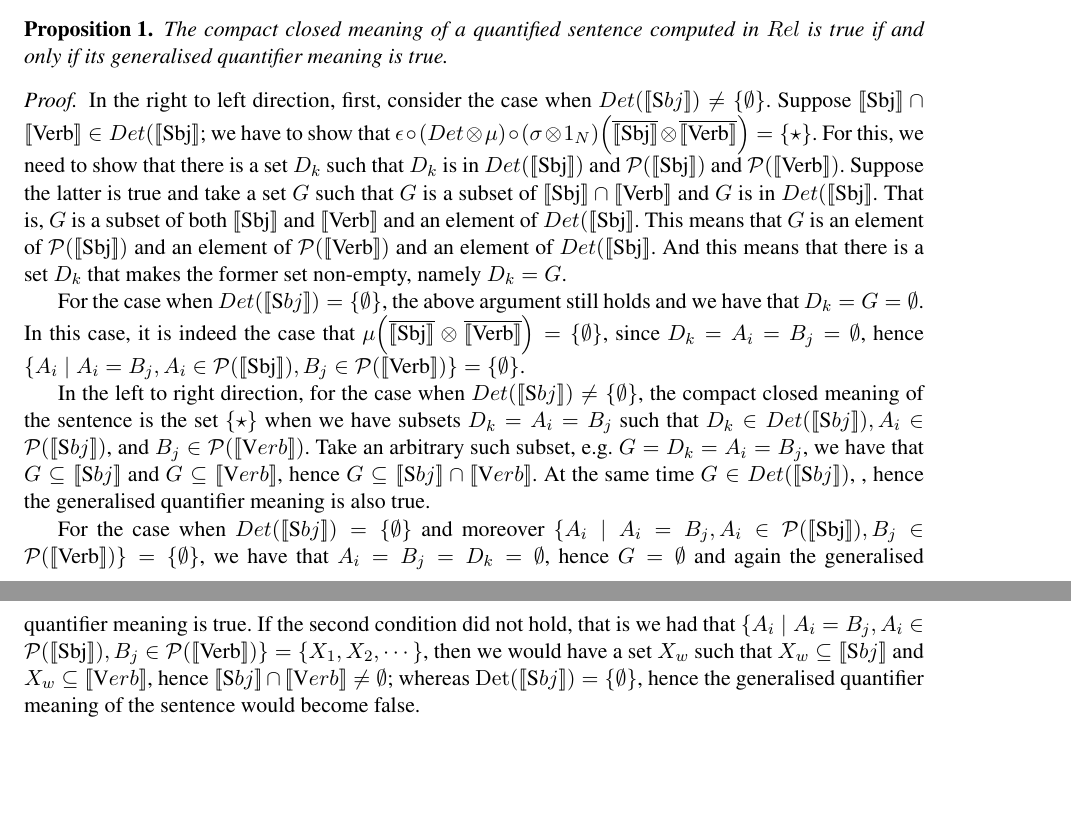
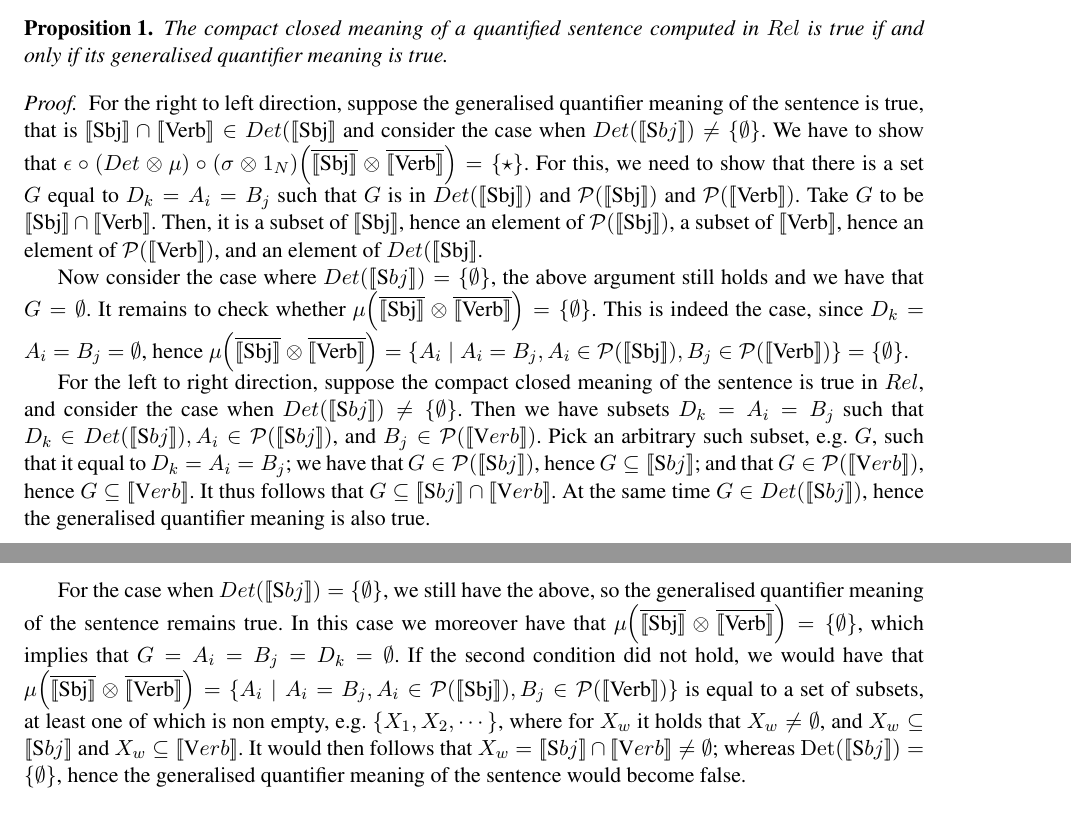
Before and after one commit to MehrnooshSadrzadeh/GenQuant-EASY, a LaTeX thesis (Quant.tex, which reads Truth-Theory.tex): two parts of pages 9 and 10 of 13, joined at a grey line, cut so that both start at the same text, the shorter picture padded with empty space. Compiled offline with pdfLaTeX.

Commit message:
proof-tightened

```diff
--- a/Truth-Theory.tex
+++ b/Truth-Theory.tex
@@ -62,14 +62,14 @@ The  compact closed meaning of a quantified sentence computed in $Rel$ is true i
 \end{proposition}
 
 \begin{proof}
-In the right to left direction,  first, consider the case when  $Det(\semantics{\text Sbj}) \neq \{\emptyset\}$.   Suppose $\semantics{\text{Sbj}} \cap \semantics{\text{Verb}} \in Det(\semantics{\text{Sbj}}$; we have to show that $\epsilon \circ (Det \otimes \mu) \circ (\sigma \otimes 1_N) \Big(\overline{\semantics{\text{Sbj}}} \otimes \overline{\semantics{\text{Verb}}} \Big) = \{\star\}$.  For this, we need to show that there is a set $D_k$ such that $D_k$ is in $Det(\semantics{\text{Sbj}})$ and $ {\cal P} (\semantics{\text{Sbj}})$ and  ${\cal P} (\semantics{\text{Verb}})$.  Suppose the latter is true and take a set $G$ such that $G$ is a subset of $\semantics{\text{Sbj}} \cap \semantics{\text{Verb}}$ and $G$ is  in $Det(\semantics{\text{Sbj}}$.  That is, $G$ is a subset of  both $\semantics{\text{Sbj}}$ and $ \semantics{\text{Verb}}$ and an element of $Det(\semantics{\text{Sbj}}$. This means that $G$ is an element of $ {\cal P} (\semantics{\text{Sbj}})$ and an element of  ${\cal P} (\semantics{\text{Verb}})$ and an element of $Det(\semantics{\text{Sbj}}$. And this means that  there is a set $D_k$ that makes the former set non-empty, namely $D_k = G$.
+For the right to left direction,  suppose  the generalised quantifier meaning of the sentence is true, that is $\semantics{\text{Sbj}} \cap \semantics{\text{Verb}} \in Det(\semantics{\text{Sbj}}$ and consider the case when  $Det(\semantics{\text Sbj}) \neq \{\emptyset\}$. We have to show that $\epsilon \circ (Det \otimes \mu) \circ (\sigma \otimes 1_N) \Big(\overline{\semantics{\text{Sbj}}} \otimes \overline{\semantics{\text{Verb}}} \Big) = \{\star\}$.  For this, we need to show that there is a set $G$ equal to $D_k= A_i = B_j$ such that $G$ is in $Det(\semantics{\text{Sbj}})$ and $ {\cal P} (\semantics{\text{Sbj}})$ and  ${\cal P} (\semantics{\text{Verb}})$.  Take $G$ to be $\semantics{\text{Sbj}} \cap \semantics{\text{Verb}}$.  Then, it is a subset of   $\semantics{\text{Sbj}}$, hence an element of  $ {\cal P} (\semantics{\text{Sbj}})$, a subset of  $ \semantics{\text{Verb}}$, hence an element of $ {\cal P} (\semantics{\text{Verb}})$, and an element of $Det(\semantics{\text{Sbj}}$.
 
-For the case when   $Det(\semantics{\text Sbj}) = \{\emptyset\}$, the above argument still holds and we have that $D_k = G = \emptyset$.  In this case, it is indeed the case that $\mu\Big(\overline{\semantics{\text{Sbj}}} \otimes \overline{\semantics{\text{Verb}}} \Big) = \{\emptyset\}$,  since $D_k = A_i = B_j = \emptyset$, hence   $\{A_i \mid A_i = B_j, A_i \in {\cal P} (\semantics{\text{Sbj}}), B_j \in  {\cal P}(\semantics{\text{Verb}})\} =
+Now consider  the case where   $Det(\semantics{\text Sbj}) = \{\emptyset\}$, the above argument still holds and we have that $G = \emptyset$.  It remains to check whether $\mu\Big(\overline{\semantics{\text{Sbj}}} \otimes \overline{\semantics{\text{Verb}}} \Big) = \{\emptyset\}$. This is indeed the case,   since $D_k = A_i = B_j = \emptyset$, hence   $\mu\Big(\overline{\semantics{\text{Sbj}}} \otimes \overline{\semantics{\text{Verb}}} \Big) = \{A_i \mid A_i = B_j, A_i \in {\cal P} (\semantics{\text{Sbj}}), B_j \in  {\cal P}(\semantics{\text{Verb}})\} =
 \{\emptyset\}$.
 
-In the left to right direction, for the case when $Det(\semantics{\text Sbj}) \neq \{\emptyset\}$, the compact closed meaning of the sentence is the set $\{\star\}$ when we have  subsets $D_k = A_i = B_j$ such that $D_k \in Det(\semantics{\text Sbj}), A_i \in {\cal P}(\semantics{\text Sbj})$, and $B_j \in {\cal P}(\semantics{\text Verb})$.  Take an arbitrary such subset, e.g.  $G = D_k = A_i = B_j$, we have that $G \subseteq \semantics{\text Sbj}$ and $G \subseteq \semantics{\text Verb}$, hence $G \subseteq \semantics{\text Sbj}  \cap \semantics{\text Verb}$. At the same time $G \in Det(\semantics{\text Sbj})$, , hence the generalised quantifier meaning is also true.
+For the left to right direction, suppose the compact closed meaning of the sentence is true in $Rel$, and consider  the case when $Det(\semantics{\text Sbj}) \neq \{\emptyset\}$. Then  we have  subsets $D_k = A_i = B_j$ such that $D_k \in Det(\semantics{\text Sbj}), A_i \in {\cal P}(\semantics{\text Sbj})$, and $B_j \in {\cal P}(\semantics{\text Verb})$.  Pick an arbitrary such subset, e.g.  $G$, such that it   equal to  $D_k = A_i = B_j$; we have that $G \in   {\cal P}(\semantics{\text Sbj})$, hence $G \subseteq \semantics{\text Sbj}$; and that $G \in  {\cal P}(\semantics{\text Verb})$, hence $G \subseteq \semantics{\text Verb}$. It thus follows that $G \subseteq \semantics{\text Sbj}  \cap \semantics{\text Verb}$. At the same time $G \in Det(\semantics{\text Sbj})$, hence the generalised quantifier meaning is also true.
 
-For the case when $Det(\semantics{\text Sbj}) = \{\emptyset\}$ and moreover $\{A_i \mid A_i = B_j, A_i \in {\cal P} (\semantics{\text{Sbj}}), B_j \in  {\cal P}(\semantics{\text{Verb}})\} = \{\emptyset\}$, we have that $A_i = B_j = D_k = \emptyset$, hence $G = \emptyset$ and again the generalised quantifier meaning is true. If the second condition did not hold, that is we had that $\{A_i \mid A_i = B_j, A_i \in {\cal P} (\semantics{\text{Sbj}}), B_j \in  {\cal P}(\semantics{\text{Verb}})\} = \{X_1, X_2, \cdots\}$, then we would have a set $X_w$ such that $X_w \subseteq \semantics{\text Sbj}$ and $X_w \subseteq \semantics{\text Verb}$,  hence $\semantics{\text Sbj} \cap \semantics{\text Verb} \neq \emptyset$;  whereas $\Det(\semantics{\text Sbj}) = \{\emptyset\}$, hence the generalised quantifier meaning of the sentence would become false.
+For the case when $Det(\semantics{\text Sbj}) = \{\emptyset\}$, we still have the above, so the generalised quantifier meaning of the sentence remains true. In this case we moreover  have that $\mu\Big(\overline{\semantics{\text{Sbj}}} \otimes \overline{\semantics{\text{Verb}}} \Big) = \{\emptyset\}$, which implies that  $G= A_i = B_j = D_k = \emptyset$. If the second condition did not hold, we would have that $\mu\Big(\overline{\semantics{\text{Sbj}}} \otimes \overline{\semantics{\text{Verb}}} \Big) = \{A_i \mid A_i = B_j, A_i \in {\cal P} (\semantics{\text{Sbj}}), B_j \in  {\cal P}(\semantics{\text{Verb}})\}$ is equal to a set of subsets, at least one of which is non empty, e.g.  $\{X_1, X_2, \cdots\}$, where for  $X_w$ it holds that $X_w \neq \emptyset$, and $X_w \subseteq \semantics{\text Sbj}$ and $X_w \subseteq \semantics{\text Verb}$. It would then follows that  $X_w = \semantics{\text Sbj} \cap \semantics{\text Verb} \neq \emptyset$;  whereas $\Det(\semantics{\text Sbj}) = \{\emptyset\}$, hence the generalised quantifier meaning of the sentence would become false.
 
 
 \end{proof}
```
Also changed, not shown: Quant.pdf, 2 other files.
